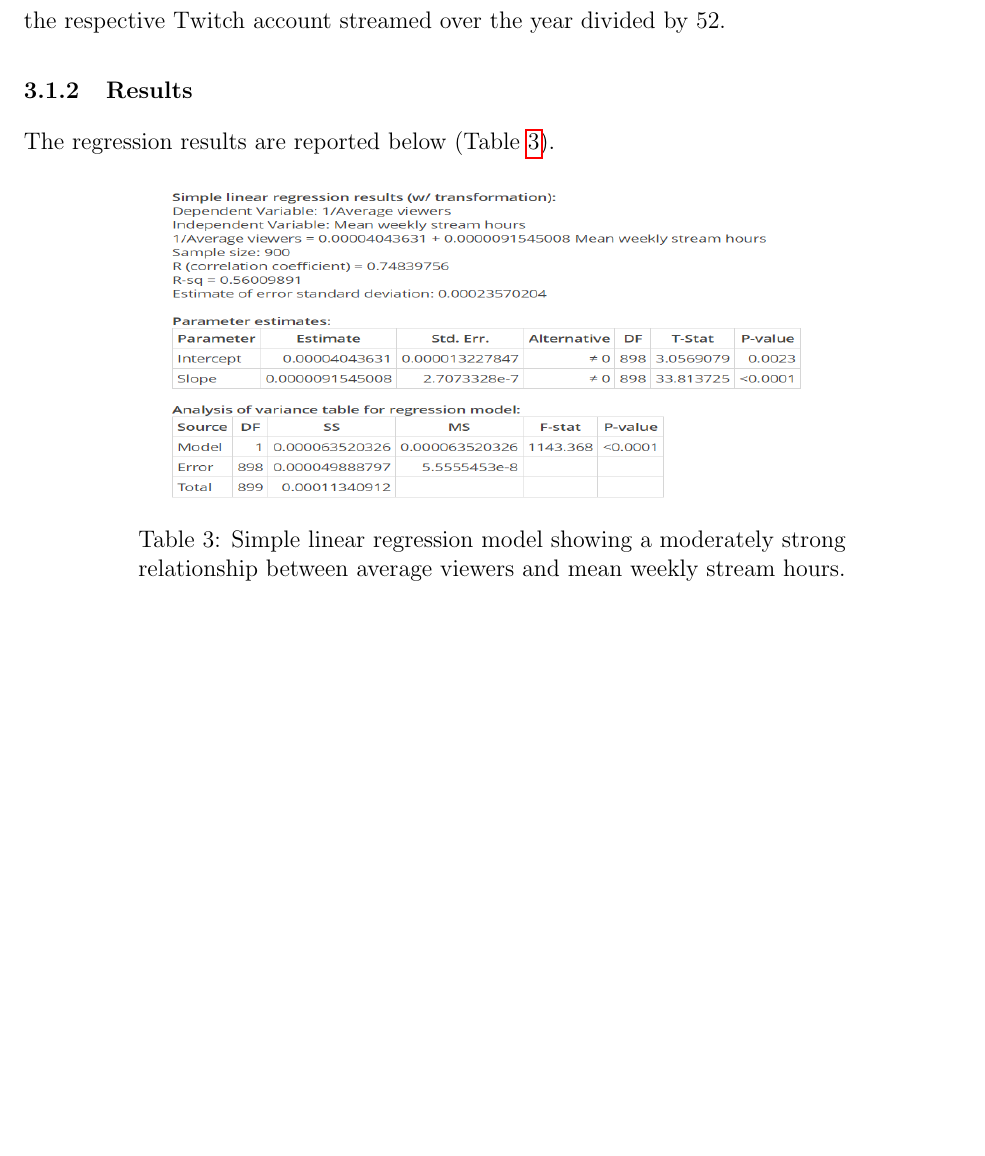
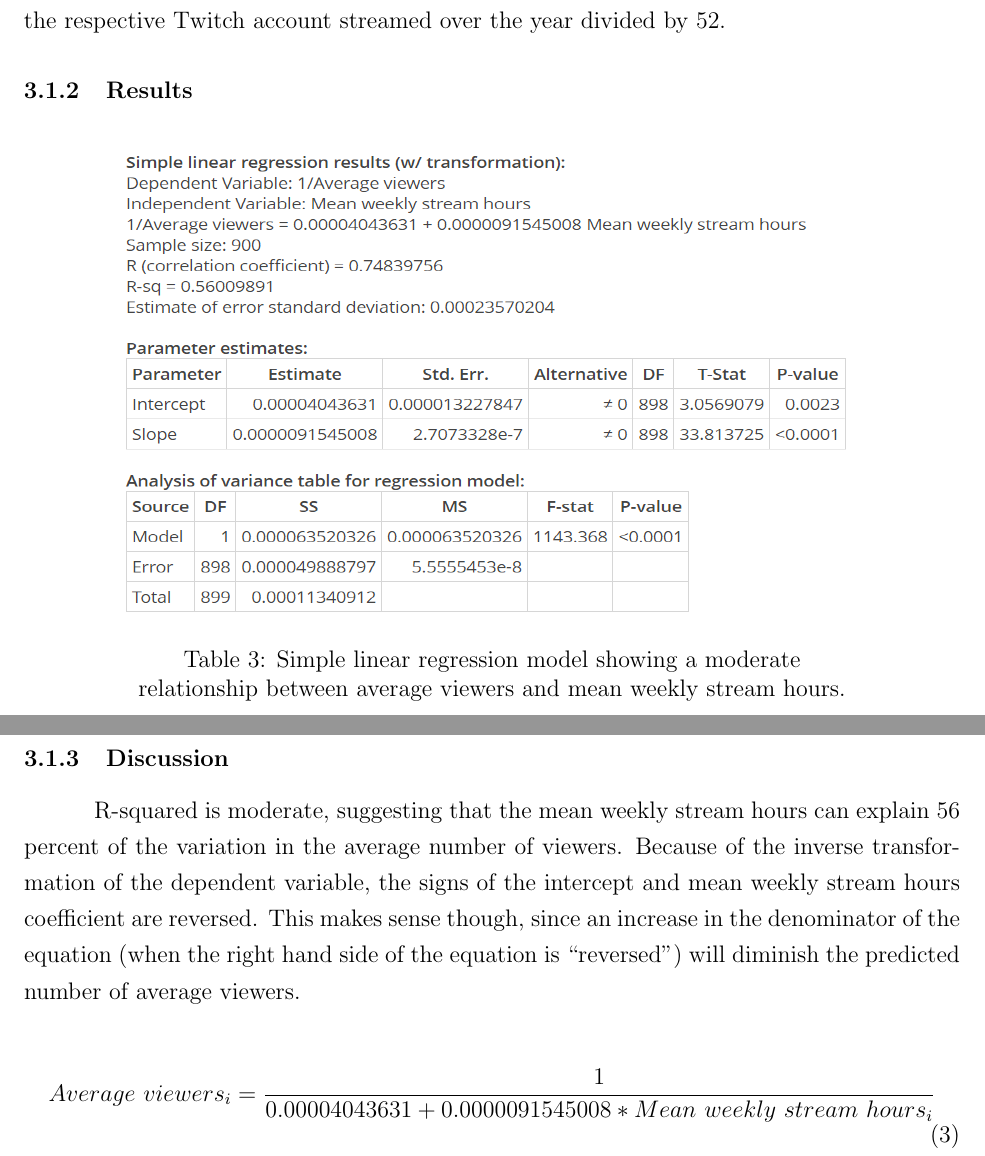
Before and after one commit to matthewacarson/Stat_Crunch_Competition, a LaTeX document (LaTeX_report/final_report.tex): part of page 6 of 10 before the commit and two parts of pages 6 and 7 of 11 after it, the two joined at a grey line, cut so that both start at the same text, the shorter picture padded with empty space. Compiled offline with pdfLaTeX.

Commit message:
Auto commit

```diff
--- a/LaTeX_report/final_report.tex
+++ b/LaTeX_report/final_report.tex
@@ -146,22 +146,26 @@ where \textit{i} is a Twitch account. \textit{`Average viewers'} is the average
 
 \subsubsection{Results}
 
-The regression results are reported below (Table \ref{table:reciprocal_regression_table}).
+%The regression results are reported below (Table \ref{table:reciprocal_regression_table}).
 
 %%%%%%%%%%%%%%%%%%%%%%%%%%%%%
 % Table: Regression table
 %%%%%%%%%%%%%%%%%%%%%%%%%%%%%
 \begin{table}[!h]
   \centering
-  \includegraphics[width=0.7\linewidth, height=0.25\textheight]{../StatCrunch_Results/reciprocal/regression_table}
+  \includegraphics[width=0.8\linewidth, height=0.375\textheight]{../StatCrunch_Results/reciprocal/regression_table}
   \captionsetup{justification=centering, singlelinecheck=false, margin=2cm}
-  \caption[Average Viewers Predicted by Stream Hours]{Simple linear regression model showing a moderately strong relationship between average viewers and mean weekly stream hours.}
+  \caption[Regression: Average Viewers Predicted by Stream Hours]{Simple linear regression model showing a moderate relationship between average viewers and mean weekly stream hours.}
   \label{table:reciprocal_regression_table}
 \end{table}
 
+\subsubsection{Discussion}\
 
+R-squared is moderate, suggesting that the mean weekly stream hours can explain 56 percent of the variation in the average number of viewers. Because of the inverse transformation of the dependent variable, the signs of the intercept and mean weekly stream hours coefficient are reversed. This makes sense though, since an increase in the denominator of the equation (when the right hand side of the equation is “reversed”) will diminish the predicted number of average viewers.
 
-
+\begin{equation}
+Average\ viewers_{i} = \dfrac{1}{0.00004043631 + 0.0000091545008 \ast Mean\ weekly\ stream\ hours_{i}}
+\end{equation}
 
 
 
```
